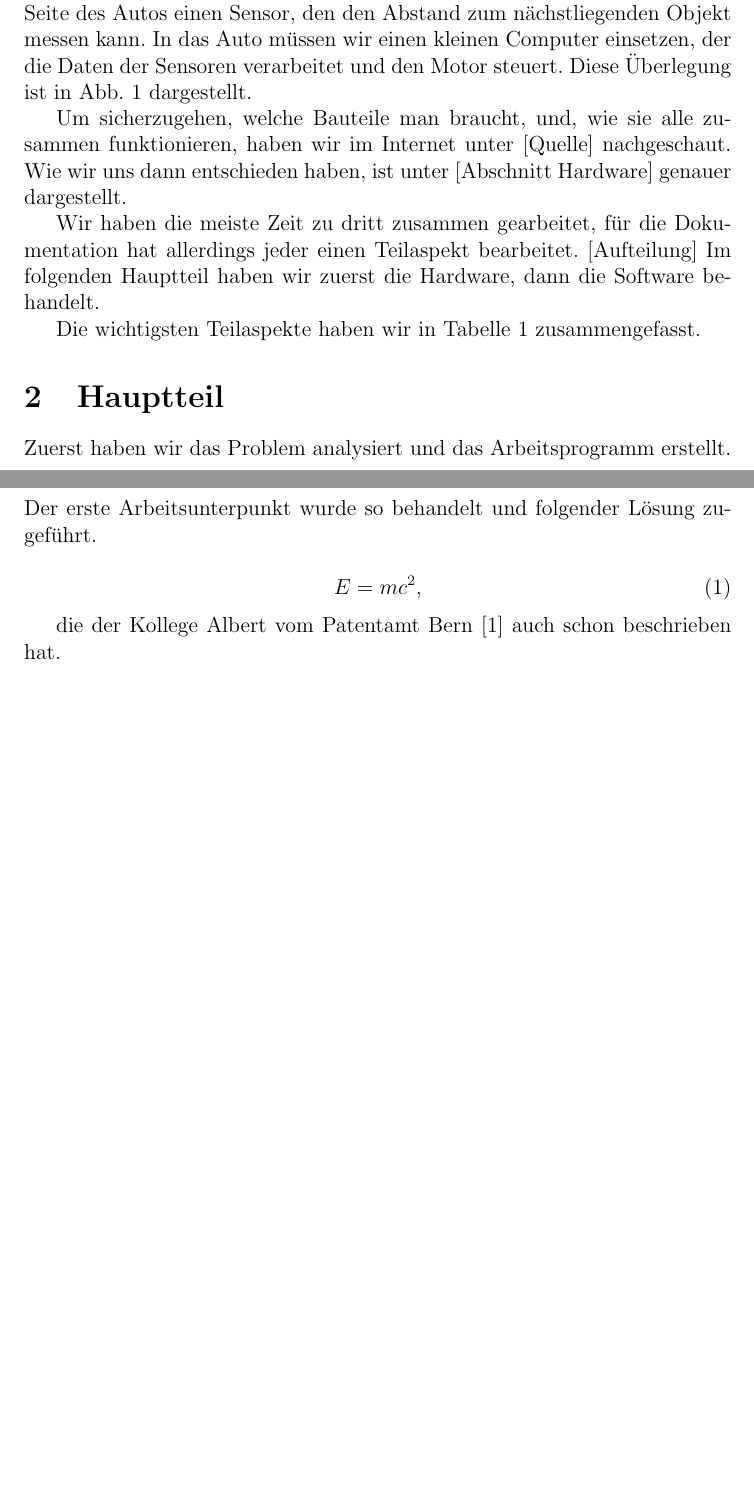
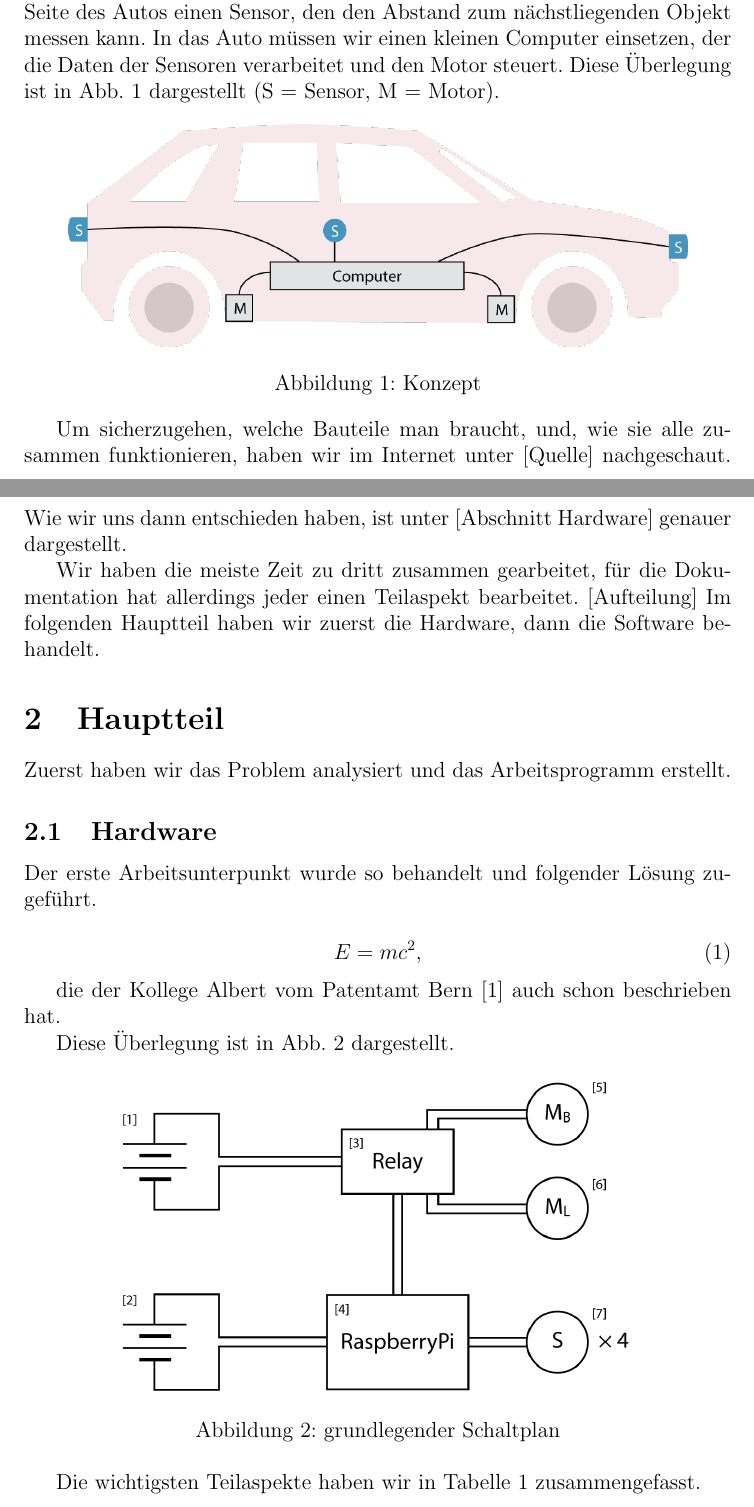
Before and after one commit to fwgnw/nw, a LaTeX document (report/report.tex): two parts of pages 1 and 2 of 5 before the commit and two parts of pages 1 and 2 of 6 after it, joined at a grey line, cut so that both start at the same text, the shorter picture padded with empty space. Compiled offline with pdfLaTeX.

Commit message:
+ overview

```diff
--- a/report/report.tex
+++ b/report/report.tex
@@ -48,12 +48,12 @@ Wir sahen in dem Projekt zwar keine praktische Anwendungsm"oglichkeit, aber eine
 Unser grundlegendes Konzept lautet wie folgt:
 Wir brauchen auf jeder Seite des Autos einen Sensor, den den Abstand zum n"achstliegenden Objekt messen kann.
 In das Auto m"ussen wir einen kleinen Computer einsetzen, der die Daten der Sensoren verarbeitet und den Motor steuert.
-Diese "Uberlegung ist in Abb.~\ref{Fig1} dargestellt.
+Diese "Uberlegung ist in Abb.~\ref{Fig1} dargestellt (S = Sensor, M = Motor).
 
 \begin{figure}[h]
 	\centering
-	\includegraphics[width=10cm]{./media/circuit_general.png}
-	\caption{grundlegender Schaltplan}
+	\includegraphics[width=12cm]{./media/overview.png}
+	\caption{Konzept}
 	\label{Fig1}
 \end{figure}
 
@@ -91,3 +77,14 @@ Der erste Arbeitsunterpunkt wurde so behandelt und folgender L"osung zugef"uhrt.
 \end{equation}
 
 die der Kollege Albert vom Patentamt Bern  \cite{Alb05} auch schon beschrieben hat.
+
+Diese "Uberlegung ist in Abb.~\ref{Fig2} dargestellt.
+
+\begin{figure}[h]
+	\centering
+	\includegraphics[width=10cm]{./media/circuit_general.png}
+	\caption{grundlegender Schaltplan}
+	\label{Fig2}
+\end{figure}
+
+Die wichtigsten Teilaspekte haben wir in Tabelle~\ref{Tab1} zusammengefasst.
```
Also changed, not shown: report/report.tex (25 more changed lines).
